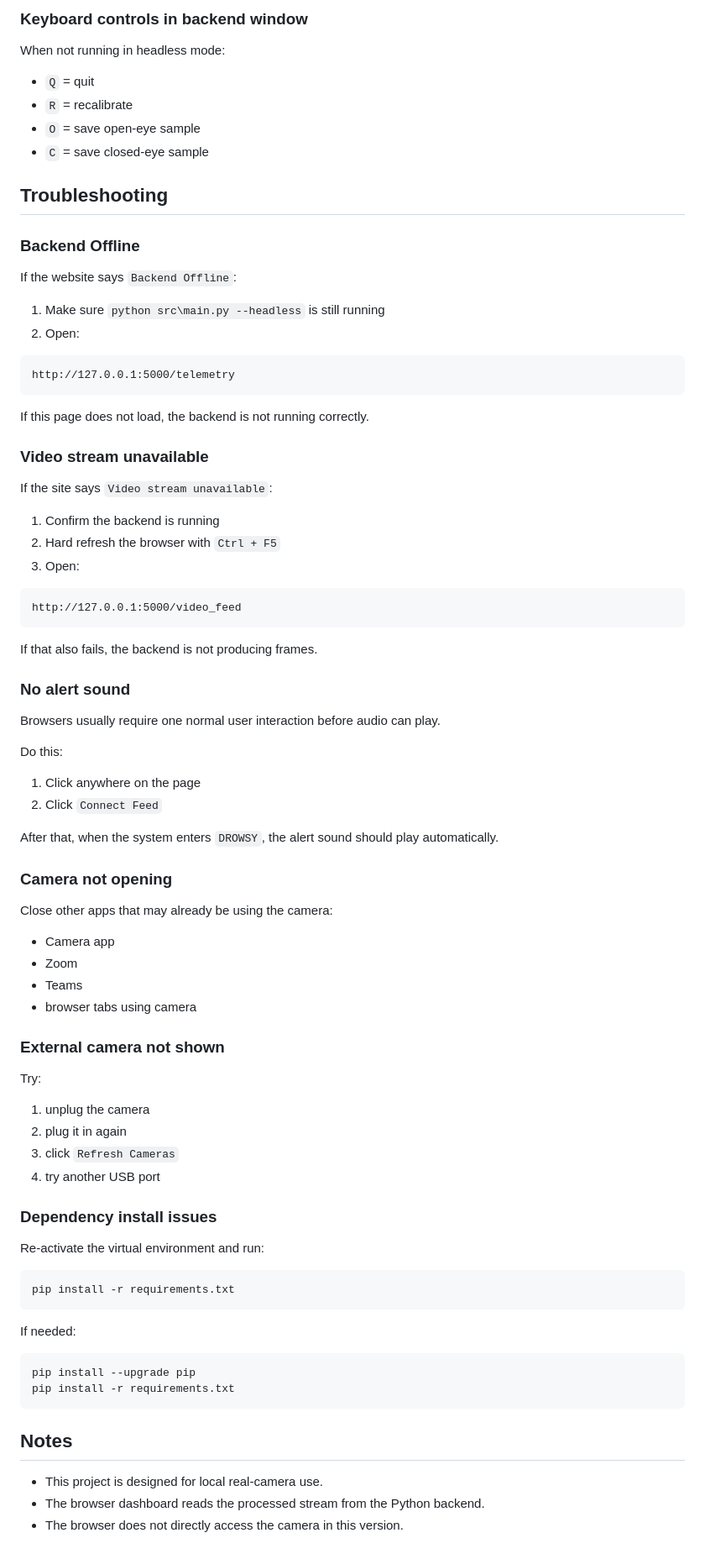
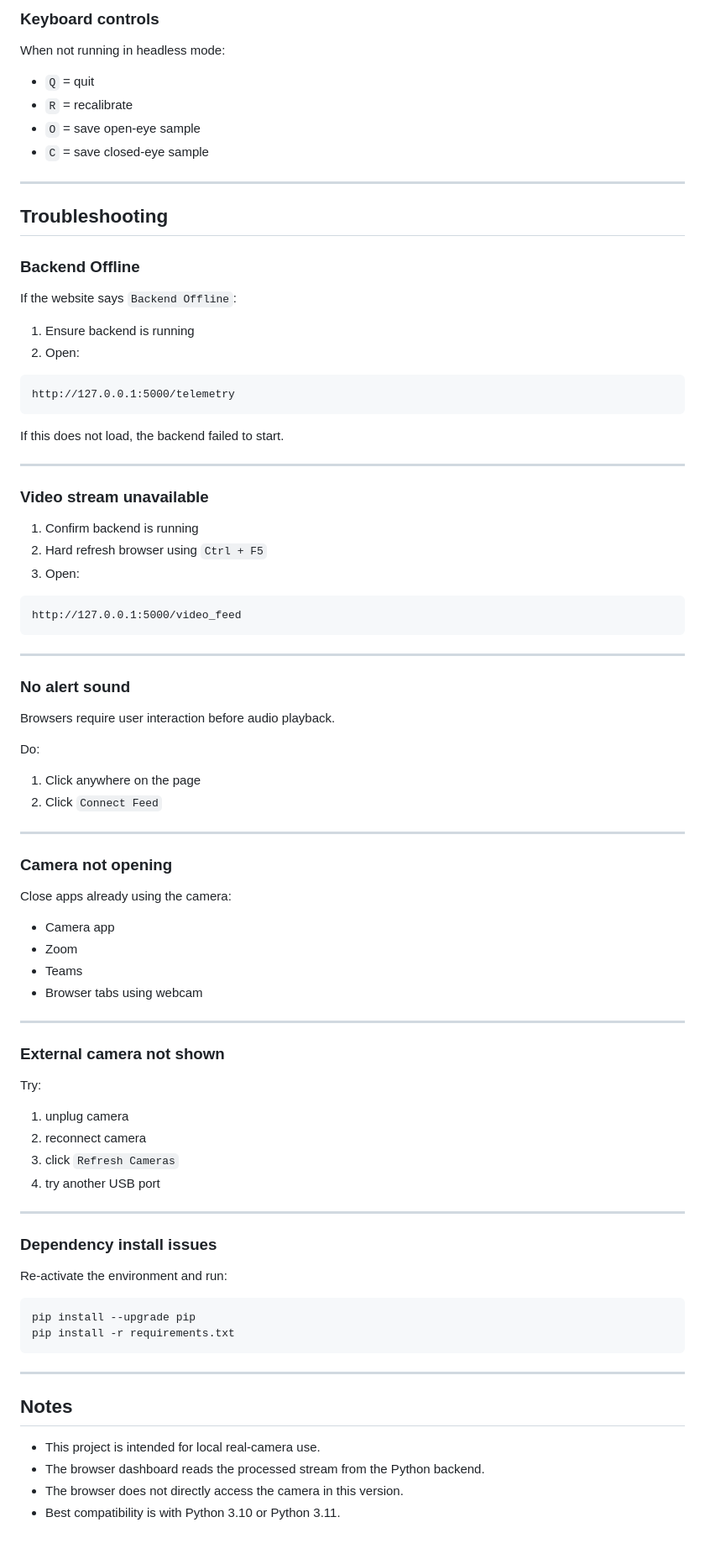
Before and after one commit to k1vishnuvardhan/driver-attention-monitoring-system, a Markdown page: README.md, the part around one of its changes. Shown at 84% size. GitHub-like rendering.

````diff
--- a/README.md
+++ b/README.md
@@ -208,5 +235,5 @@ Expected result:
 
-### Keyboard controls in backend window
+### Keyboard controls
 
 When not running in headless mode:
 
@@ -215,78 +242,81 @@ When not running in headless mode:
 - `O` = save open-eye sample
 - `C` = save closed-eye sample
 
+---
+
 ## Troubleshooting
 
 ### Backend Offline
 
 If the website says `Backend Offline`:
 
-1. Make sure `python src\main.py --headless` is still running
+1. Ensure backend is running
 2. Open:
 
 ```text
 http://127.0.0.1:5000/telemetry
 ```
 
-If this page does not load, the backend is not running correctly.
+If this does not load, the backend failed to start.
+
+---
 
 ### Video stream unavailable
 
-If the site says `Video stream unavailable`:
-
-1. Confirm the backend is running
-2. Hard refresh the browser with `Ctrl + F5`
+1. Confirm backend is running
+2. Hard refresh browser using `Ctrl + F5`
 3. Open:
 
 ```text
 http://127.0.0.1:5000/video_feed
 ```
 
-If that also fails, the backend is not producing frames.
+---
 
 ### No alert sound
 
-Browsers usually require one normal user interaction before audio can play.
+Browsers require user interaction before audio playback.
 
-Do this:
+Do:
 1. Click anywhere on the page
 2. Click `Connect Feed`
 
-After that, when the system enters `DROWSY`, the alert sound should play automatically.
+---
 
 ### Camera not opening
 
-Close other apps that may already be using the camera:
+Close apps already using the camera:
 - Camera app
 - Zoom
 - Teams
-- browser tabs using camera
+- Browser tabs using webcam
+
+---
 
 ### External camera not shown
 
 Try:
-1. unplug the camera
-2. plug it in again
+1. unplug camera
+2. reconnect camera
 3. click `Refresh Cameras`
 4. try another USB port
 
+---
+
 ### Dependency install issues
 
-Re-activate the virtual environment and run:
-
-```powershell
-pip install -r requirements.txt
-```
-
-If needed:
+Re-activate the environment and run:
 
 ```powershell
 pip install --upgrade pip
 pip install -r requirements.txt
 ```
 
+---
+
 ## Notes
 
-- This project is designed for local real-camera use.
+- This project is intended for local real-camera use.
 - The browser dashboard reads the processed stream from the Python backend.
 - The browser does not directly access the camera in this version.
+- Best compatibility is with Python 3.10 or Python 3.11.
````
Also changed, not shown: other parts of README.md (+69 -42 lines).
